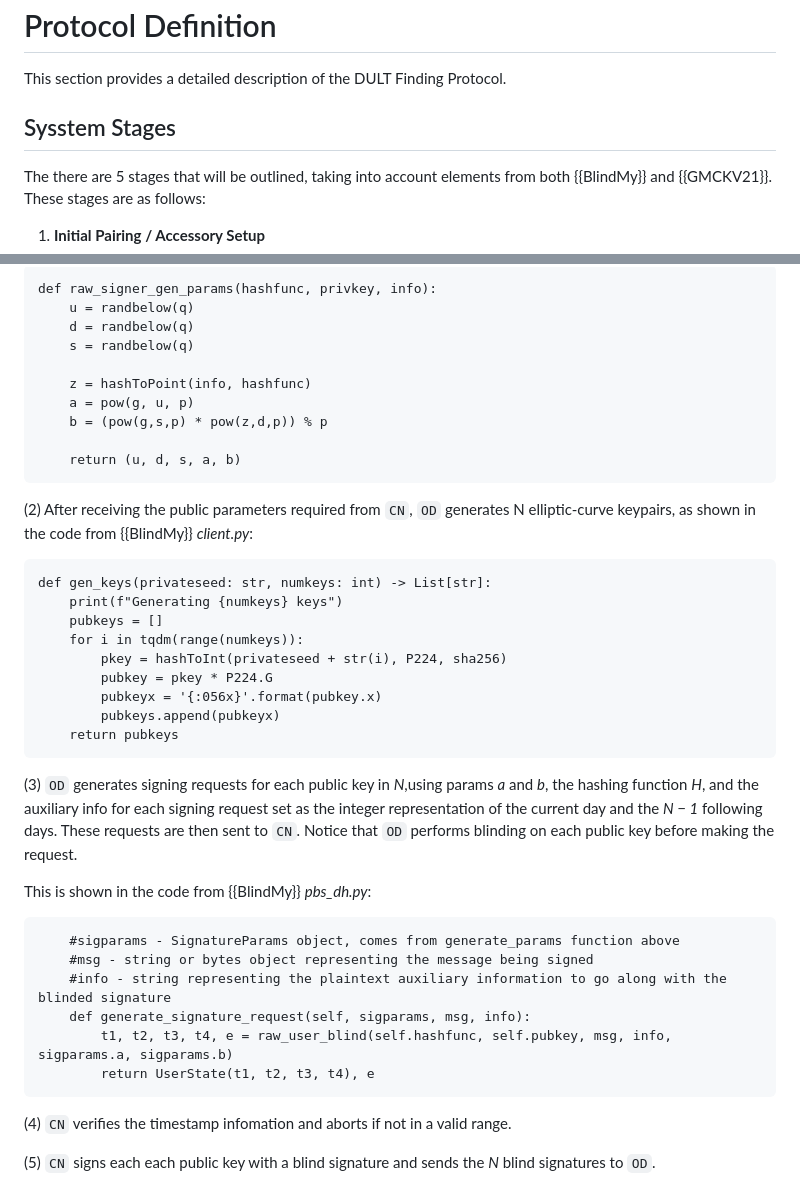
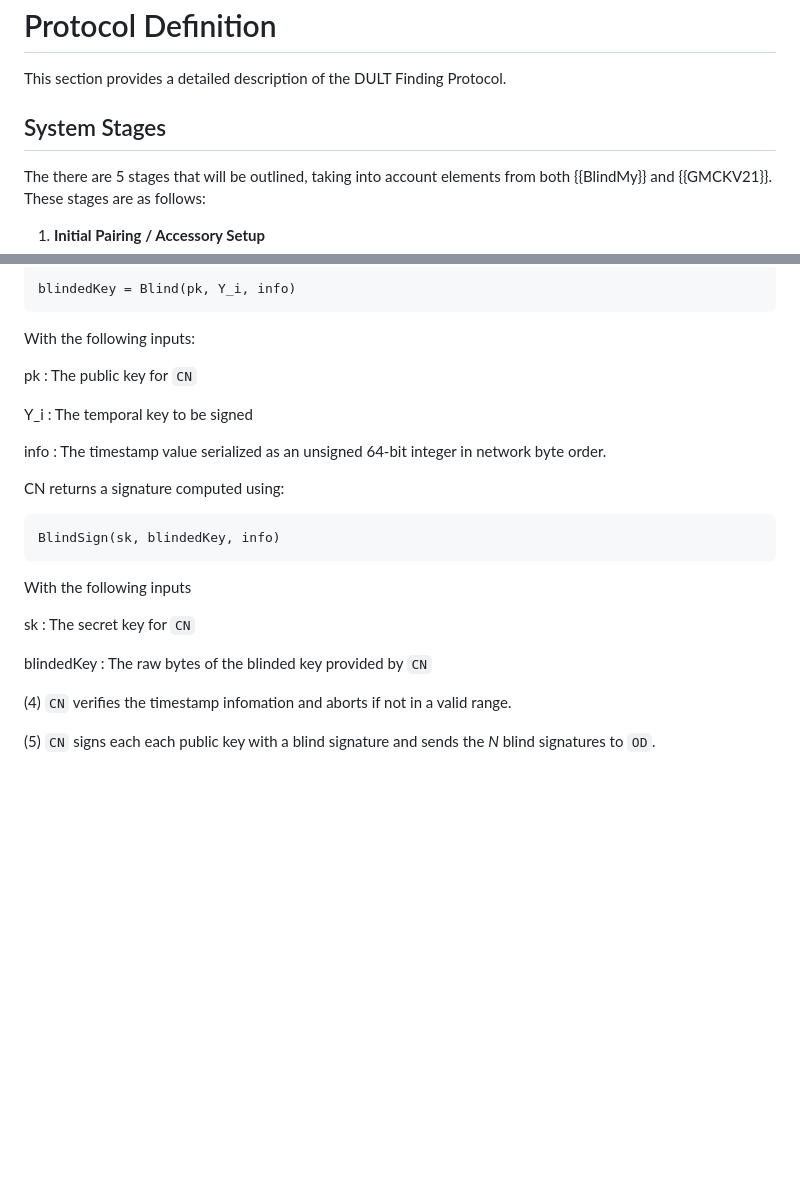
Before and after one commit to ekr/draft-fossaceca-dult-finding, a Markdown page: draft-fossaceca-dult-finding.md, 2 parts joined by grey strips. Drawn GitHub-style; blank space fills up the shorter version.

```diff
--- a/draft-fossaceca-dult-finding.md
+++ b/draft-fossaceca-dult-finding.md
@@ -441,7 +441,7 @@ spatially separated devices to reduce the per-device cost.
 
 This section provides a detailed description of the DULT Finding Protocol.
 
-## Sysstem Stages
+## System Stages
 
 The there are 5 stages that will be outlined, taking into account elements from both {{BlindMy}} and {{GMCKV21}}.  These stages are as follows:
 
@@ -539,43 +562,33 @@ They are generated by the following code given in {{BlindMy}} *pbs_dh.py*:
 
 ~~~
-def raw_signer_gen_params(hashfunc, privkey, info):
-    u = randbelow(q)
-    d = randbelow(q)
-    s = randbelow(q)
-
-    z = hashToPoint(info, hashfunc)
-    a = pow(g, u, p)
-    b = (pow(g,s,p) * pow(z,d,p)) % p
-
-    return (u, d, s, a, b)
+blindedKey = Blind(pk, Y_i, info)
 ~~~
 
-(2) After receiving the public parameters required from `CN`, `OD` generates N elliptic-curve keypairs, as shown in the code from {{BlindMy}} *client.py*:
+With the following inputs:
+
+pk
+: The public key for `CN`
+
+Y_i
+: The temporal key to be signed
+
+info
+: The timestamp value serialized as an unsigned 64-bit integer
+  in network byte order.
+
+CN returns a signature computed using:
 
 ~~~
-def gen_keys(privateseed: str, numkeys: int) -> List[str]:
-    print(f"Generating {numkeys} keys")
-    pubkeys = []
-    for i in tqdm(range(numkeys)):
-        pkey = hashToInt(privateseed + str(i), P224, sha256)
-        pubkey = pkey * P224.G
-        pubkeyx = '{:056x}'.format(pubkey.x)
-        pubkeys.append(pubkeyx)
-    return pubkeys
+BlindSign(sk, blindedKey, info)
 ~~~
 
-(3) `OD` generates signing requests for each public key in *N*,using params *a* and *b*, the hashing function *H*, and the auxiliary info for each signing request set as the integer representation of the current day and the *N − 1* following days. These requests are then sent to `CN`. Notice that `OD` performs blinding on each public key before making the request.
+With the following inputs
 
-This is shown in the code from {{BlindMy}} *pbs_dh.py*:
+sk
+: The secret key for `CN`
 
-~~~
-    #sigparams - SignatureParams object, comes from generate_params function above
-    #msg - string or bytes object representing the message being signed
-    #info - string representing the plaintext auxiliary information to go along with the blinded signature
-    def generate_signature_request(self, sigparams, msg, info):
-        t1, t2, t3, t4, e = raw_user_blind(self.hashfunc, self.pubkey, msg, info, sigparams.a, sigparams.b)
-        return UserState(t1, t2, t3, t4), e
-~~~
+blindedKey
+: The raw bytes of the blinded key provided by `CN`
 
 (4) `CN` verifies the timestamp infomation and aborts if not in a valid range.
 
```
Also changed, not shown: other parts of draft-fossaceca-dult-finding.md (+52 -29 lines).
